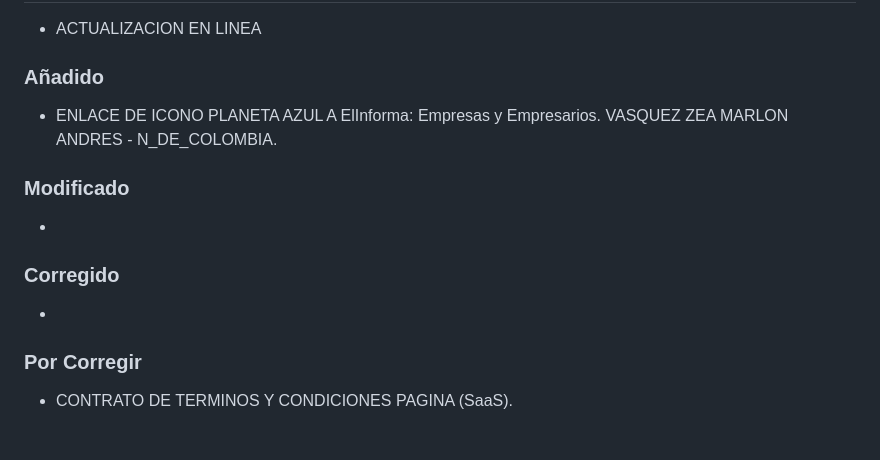
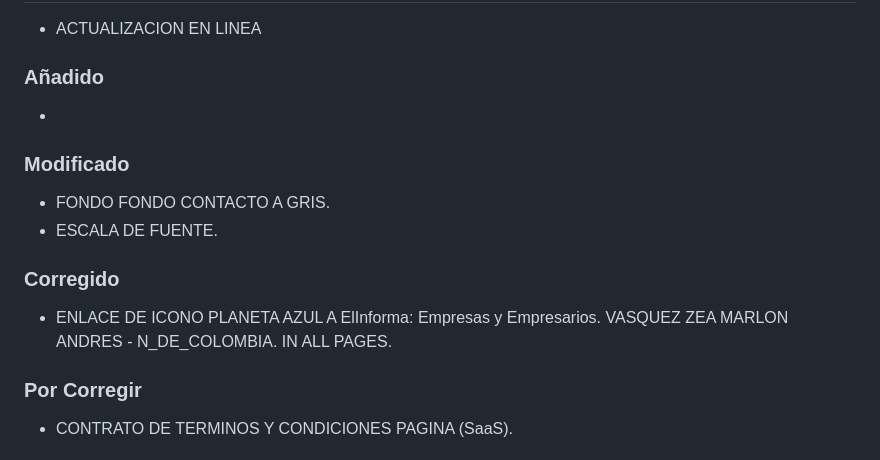
Before and after one commit to NeamstrongC/Allium_Ampeloprasum_var._Porrum-NofC, a Markdown page: CHANGELOG.md, the part around the change. Drawn GitHub-style.

```diff
--- a/CHANGELOG.md
+++ b/CHANGELOG.md
@@ -6,15 +6,16 @@
 
 ### Añadido
 
--   ENLACE DE ICONO PLANETA AZUL A ElInforma: Empresas y Empresarios. VASQUEZ ZEA MARLON ANDRES - N_DE_COLOMBIA.
+-
 
 ### Modificado
 
--
+-   FONDO FONDO CONTACTO A GRIS.
+-   ESCALA DE FUENTE.
 
 ### Corregido
 
--
+-   ENLACE DE ICONO PLANETA AZUL A ElInforma: Empresas y Empresarios. VASQUEZ ZEA MARLON ANDRES - N_DE_COLOMBIA. IN ALL PAGES.
 
 ###  Por Corregir
 
```
